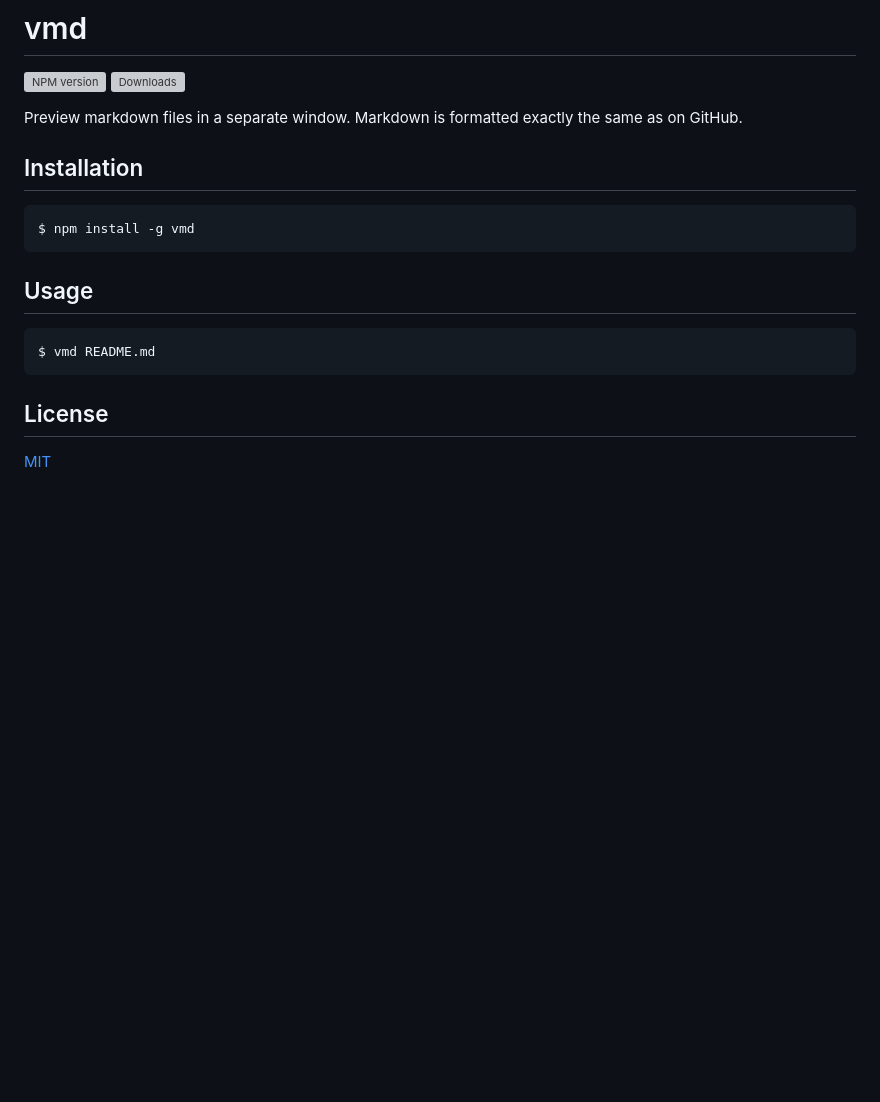
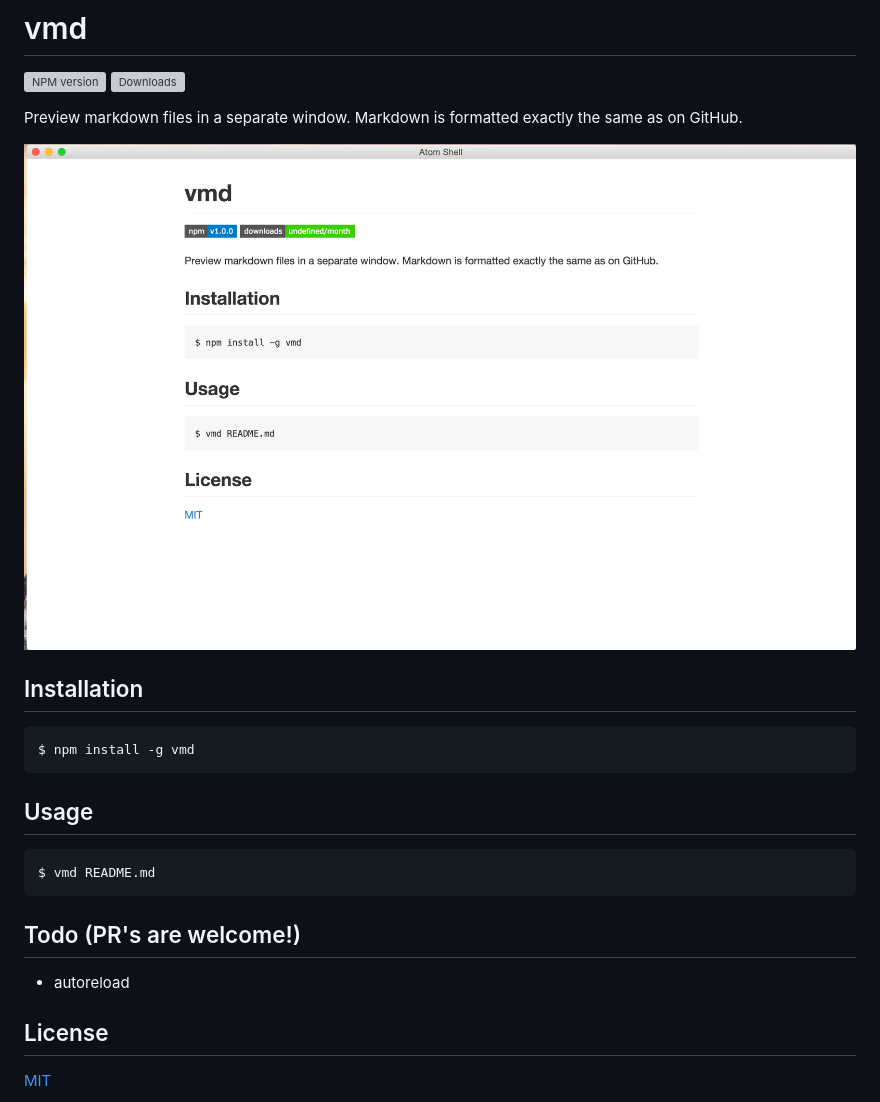
Before and after one commit to yoshuawuyts/vmd, a Markdown page: README.md, the part around the change. Drawn GitHub-style; pictures changed too: screenshot.png (added); blank space fills up the shorter version; grey boxes are pictures that could not be loaded.

Commit message:
readme: add screenshot

````diff
--- a/README.md
+++ b/README.md
@@ -4,6 +4,8 @@
 
 Preview markdown files in a separate window. Markdown is formatted exactly the
 same as on GitHub.
+
+![screenshot](./screenshot.png)
 
 ## Installation
 ```bash
@@ -15,6 +17,9 @@ $ npm install -g vmd
 $ vmd README.md
 ```
 
+## Todo (PR's are welcome!)
+- autoreload
+
 ## License
 [MIT](https://tldrlegal.com/license/mit-license)
 
````
